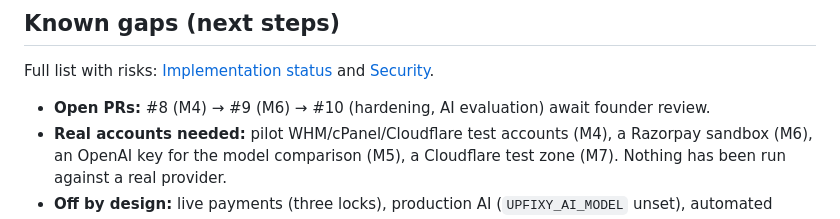
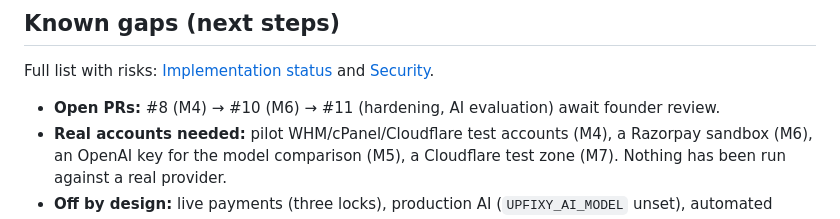
Before and after one commit to oreodigi/upfixy, a Markdown page: README.md, the part around the change. GitHub-like rendering.

```diff
--- a/README.md
+++ b/README.md
@@ -145,7 +145,7 @@ The database enforces, independent of the API code:
 
 Full list with risks: [Implementation status](docs/IMPLEMENTATION_STATUS.md) and [Security](docs/SECURITY.md).
 
-- **Open PRs:** #8 (M4) → #9 (M6) → #10 (hardening, AI evaluation) await founder review.
+- **Open PRs:** #8 (M4) → #10 (M6) → #11 (hardening, AI evaluation) await founder review.
 - **Real accounts needed:** pilot WHM/cPanel/Cloudflare test accounts (M4), a Razorpay sandbox (M6), an OpenAI key for the model comparison (M5), a Cloudflare test zone (M7). Nothing has been run against a real provider.
 - **Off by design:** live payments (three locks), production AI (`UPFIXY_AI_MODEL` unset), automated repairs (flag off, global switch paused).
 - **Founder decisions:** D-01, D-02, D-03, D-05, D-06, D-08, D-12, D-13, D-14, D-18, D-23, C-1…C-5, §25.8.
```
Also changed, not shown: docs/IMPLEMENTATION_STATUS.md (+14 -14 lines).
